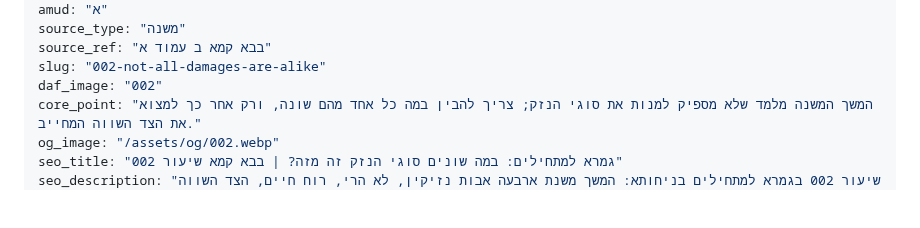
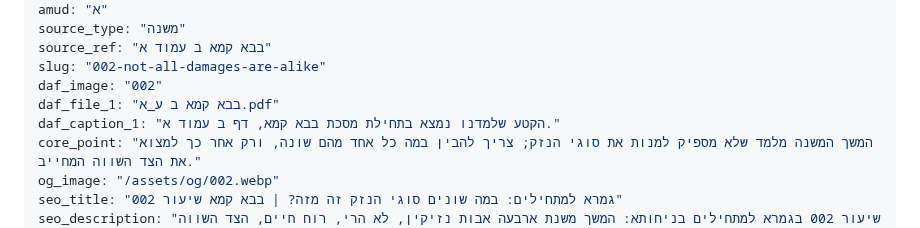
Before and after one commit to vaisisrael/gemara-benichuta, a Markdown page: content/lessons/002.md, the part around the change. Rendered like a GitHub page; blank space fills up the shorter version.

```diff
--- a/content/lessons/002.md
+++ b/content/lessons/002.md
@@ -8,6 +8,8 @@ source_type: "משנה"
 source_ref: "בבא קמא ב עמוד א"
 slug: "002-not-all-damages-are-alike"
 daf_image: "002"
+daf_file_1: "בבא קמא ב ע_א.pdf"
+daf_caption_1: "הקטע שלמדנו נמצא בתחילת מסכת בבא קמא, דף ב עמוד א."
 core_point: "המשך המשנה מלמד שלא מספיק למנות את סוגי הנזק; צריך להבין במה כל אחד מהם שונה, ורק אחר כך למצוא את הצד השווה המחייב."
 og_image: "/assets/og/002.webp"
 seo_title: "גמרא למתחילים: במה שונים סוגי הנזק זה מזה? | בבא קמא שיעור 002"
```
